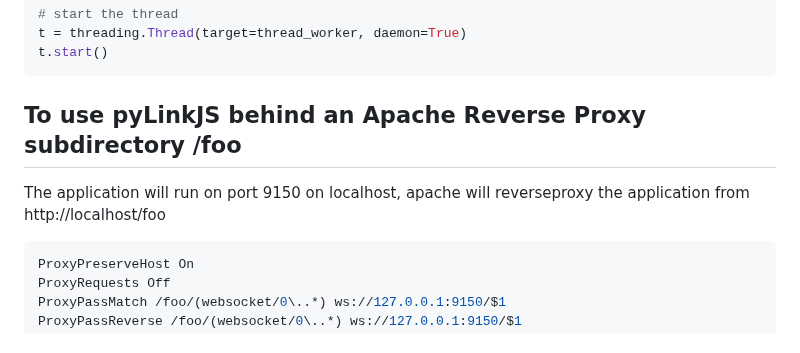
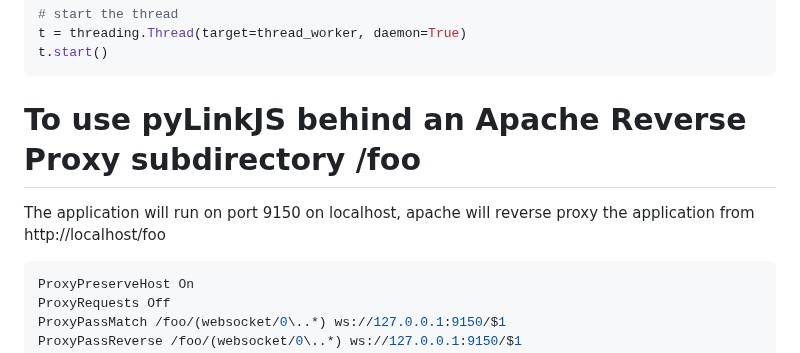
Before and after one commit to Snackman8/pyLinkJS, a Markdown page: README.md, the part around one of its changes. GitHub-like rendering.

````diff
--- a/README.md
+++ b/README.md
@@ -511,8 +512,8 @@ t = threading.Thread(target=thread_worker, daemon=True)
 t.start()
 ```
 
-## To use pyLinkJS behind an Apache Reverse Proxy subdirectory /foo
-The application will run on port 9150 on localhost, apache will reverseproxy the application from http://localhost/foo
+# To use pyLinkJS behind an Apache Reverse Proxy subdirectory /foo
+The application will run on port 9150 on localhost, apache will reverse proxy the application from http://localhost/foo
 ```python
 ProxyPreserveHost On
 ProxyRequests Off
````
Also changed, not shown: other parts of README.md (+1 -0 lines).
